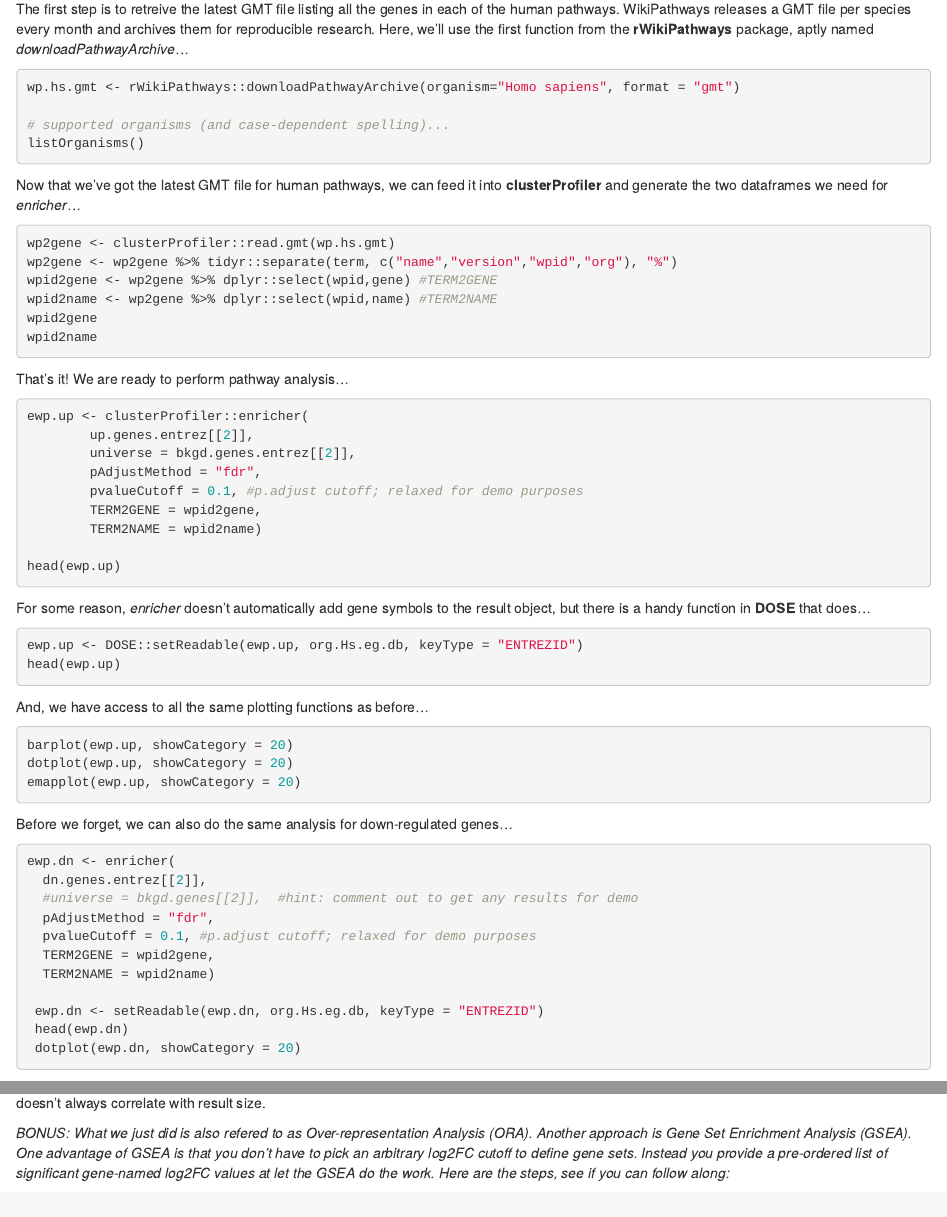
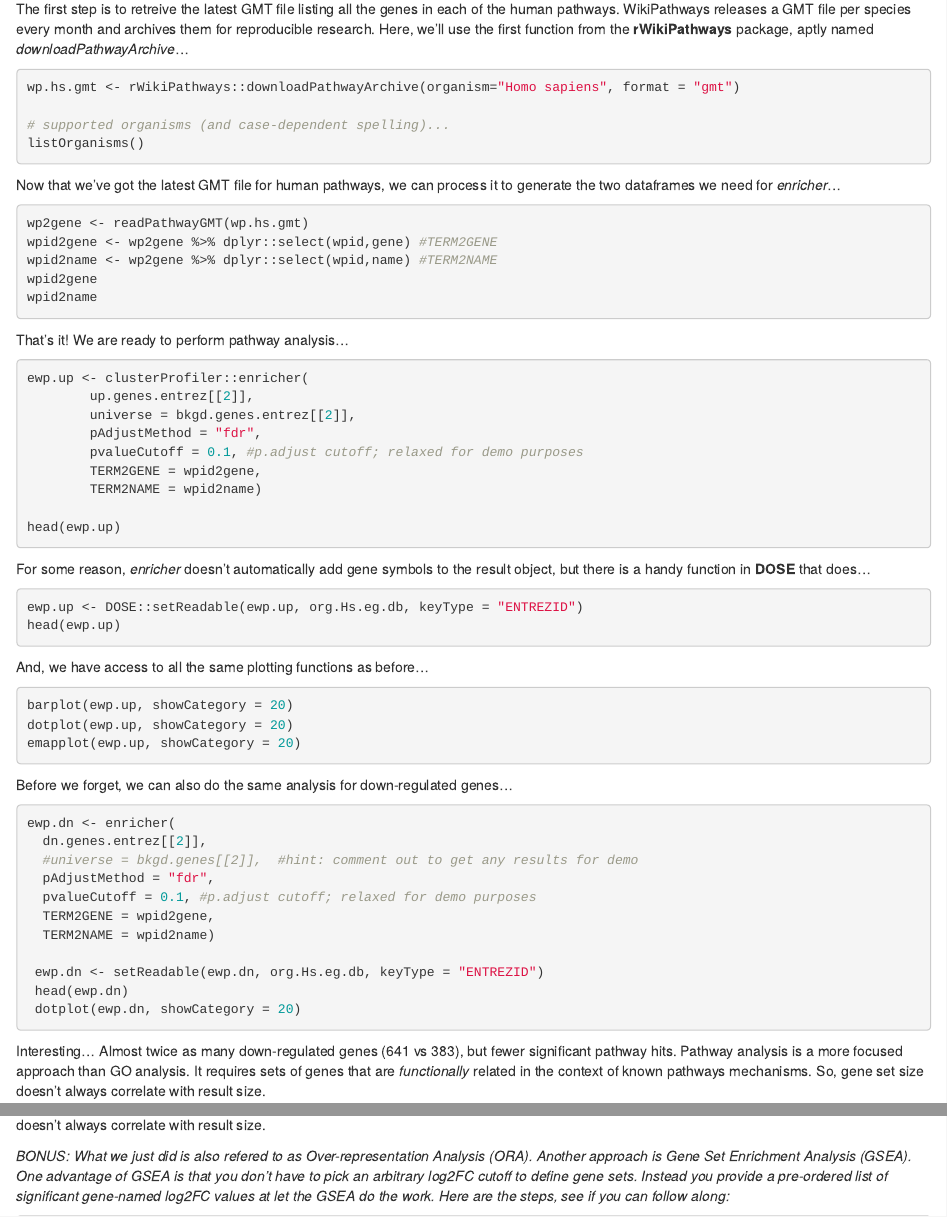
Before and after one commit to wikipathways/rWikiPathways, an R Markdown document (vignettes/Pathway-Analysis.Rmd): the page in a window 1100 px wide, from 3290 px down, and a second part further down, joined at a grey line. Rendered offline with R 4.5, knitr and Pandoc, with nearby package versions; drawn as R Markdown's standard HTML page in place of the format the file asks for.

Commit message:
updated vignette

````diff
--- a/vignettes/Pathway-Analysis.Rmd
+++ b/vignettes/Pathway-Analysis.Rmd
@@ -179,10 +179,9 @@
 listOrganisms()
 ```
 
-Now that we've got the latest GMT file for human pathways, we can feed it into **clusterProfiler** and generate the two dataframes we need for *enricher*...
+Now that we've got the latest GMT file for human pathways, we can process it to generate the two dataframes we need for *enricher*...
 ```{r}
-wp2gene <- clusterProfiler::read.gmt(wp.hs.gmt)
-wp2gene <- wp2gene %>% tidyr::separate(term, c("name","version","wpid","org"), "%")
+wp2gene <- readPathwayGMT(wp.hs.gmt)
 wpid2gene <- wp2gene %>% dplyr::select(wpid,gene) #TERM2GENE
 wpid2name <- wp2gene %>% dplyr::select(wpid,name) #TERM2NAME
 wpid2gene
@@ -229,7 +228,7 @@
  head(ewp.dn)
  dotplot(ewp.dn, showCategory = 20)
 ```
-Interesting... Almost twice as many down-regulated genes (634 vs 366), but fewer significant pathway hits. Pathway analysis is a more focused approach than GO analysis. It requires sets of genes that are *functionally* related in the context of known pathways mechanisms.  So, gene set size doesn't always correlate with result size.
+Interesting... Almost twice as many down-regulated genes (641 vs 383), but fewer significant pathway hits. Pathway analysis is a more focused approach than GO analysis. It requires sets of genes that are *functionally* related in the context of known pathways mechanisms.  So, gene set size doesn't always correlate with result size.
 
 *BONUS: What we just did is also refered to as Over-representation Analysis (ORA). Another approach is Gene Set Enrichment Analysis (GSEA). One advantage of GSEA is that you don't have to pick an arbitrary log2FC cutoff to define gene sets. Instead you provide a pre-ordered list of significant gene-named log2FC values at let the GSEA do the work. Here are the steps, see if you can follow along:*
 
````
